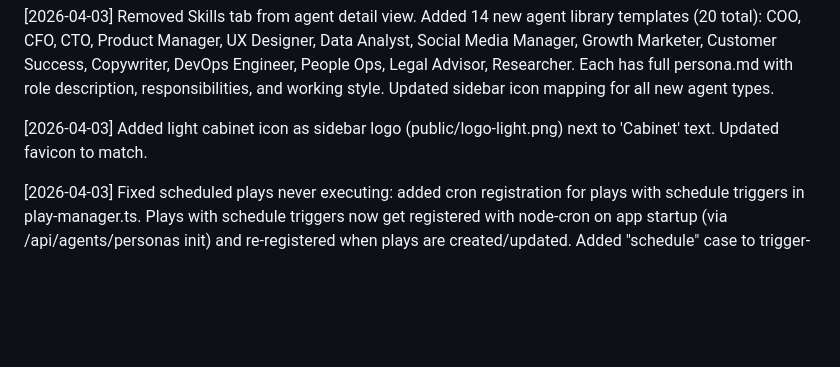
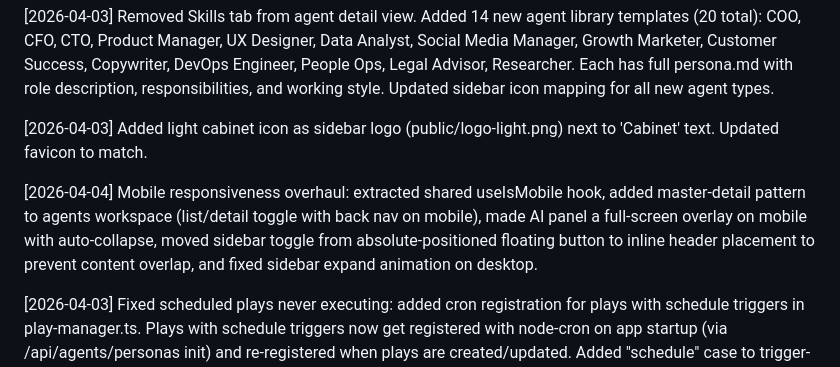
Before and after one commit to hilash/cabinet, a Markdown page: PROGRESS.md, the part around the change. Rendered like a GitHub page; blank space fills up the shorter version.

Commit message:
Update PROGRESS.md with mobile responsiveness changes

```diff
--- a/PROGRESS.md
+++ b/PROGRESS.md
@@ -82,4 +82,6 @@
 
 [2026-04-03] Added light cabinet icon as sidebar logo (public/logo-light.png) next to 'Cabinet' text. Updated favicon to match.
 
+[2026-04-04] Mobile responsiveness overhaul: extracted shared useIsMobile hook, added master-detail pattern to agents workspace (list/detail toggle with back nav on mobile), made AI panel a full-screen overlay on mobile with auto-collapse, moved sidebar toggle from absolute-positioned floating button to inline header placement to prevent content overlap, and fixed sidebar expand animation on desktop.
+
 [2026-04-03] Fixed scheduled plays never executing: added cron registration for plays with schedule triggers in play-manager.ts. Plays with schedule triggers now get registered with node-cron on app startup (via /api/agents/personas init) and re-registered when plays are created/updated. Added "schedule" case to trigger-engine.ts. Rewrote README.md to match runcabinet.com website style with demo video, problem/solution framing, feature matrix, comparison table, and strong CTAs.
```
